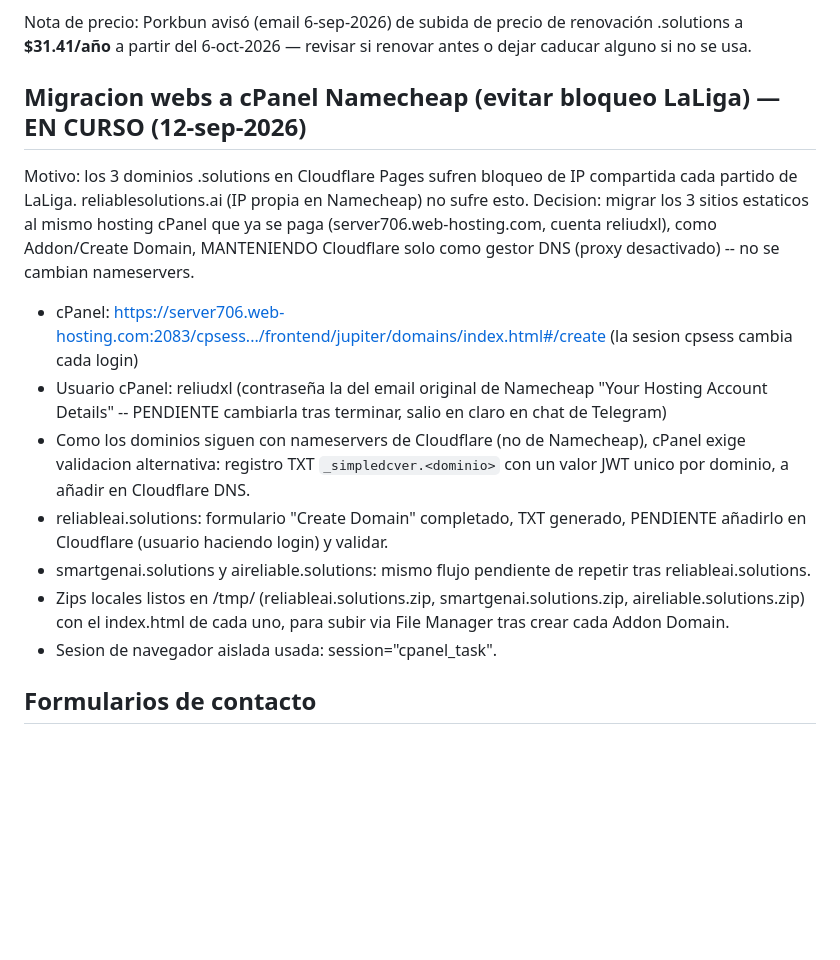
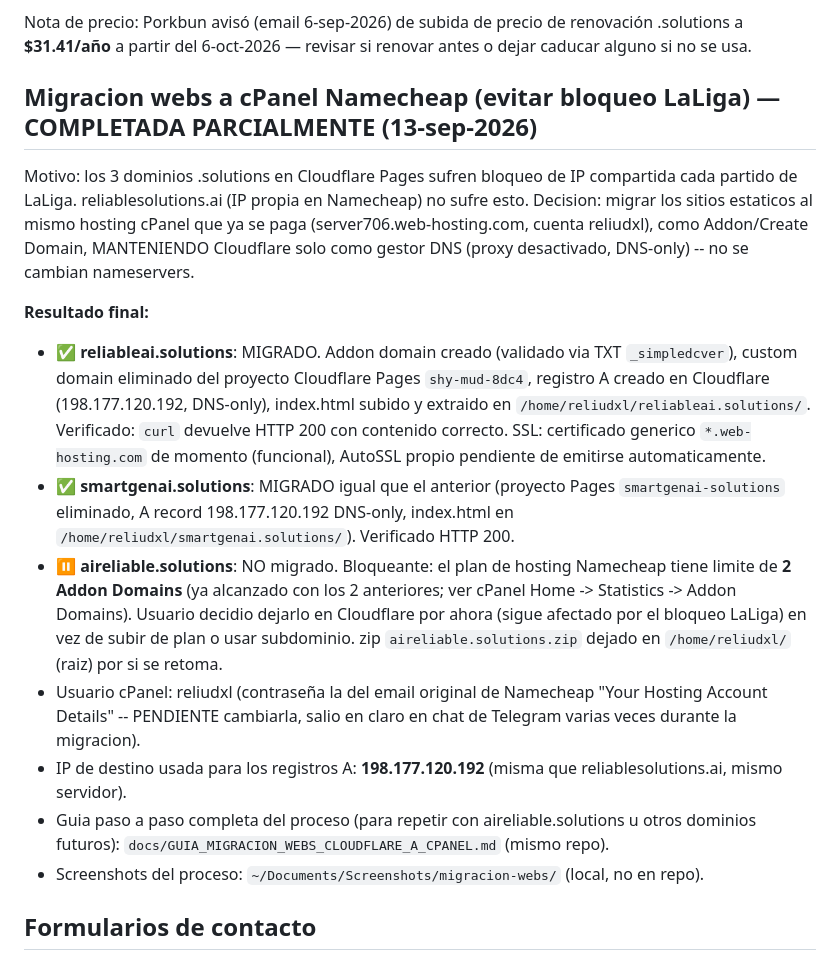
Before and after one commit to alucasr/reliable-ai-solutions, a Markdown page: docs/EMPRESA.md, the part around the change. Rendered like a GitHub page; blank space fills up the shorter version.

Commit message:
Doc: migracion webs completada (2/3) + guia paso a paso completa del proceso

```diff
--- a/docs/EMPRESA.md
+++ b/docs/EMPRESA.md
@@ -37,17 +37,18 @@ Tramite realizado antes de comprar los dominios, para verificar/reservar el nomb
 
 Nota de precio: Porkbun avisó (email 6-sep-2026) de subida de precio de renovación .solutions a **$31.41/año** a partir del 6-oct-2026 — revisar si renovar antes o dejar caducar alguno si no se usa.
 
-## Migracion webs a cPanel Namecheap (evitar bloqueo LaLiga) — EN CURSO (12-sep-2026)
+## Migracion webs a cPanel Namecheap (evitar bloqueo LaLiga) — COMPLETADA PARCIALMENTE (13-sep-2026)
 
-Motivo: los 3 dominios .solutions en Cloudflare Pages sufren bloqueo de IP compartida cada partido de LaLiga. reliablesolutions.ai (IP propia en Namecheap) no sufre esto. Decision: migrar los 3 sitios estaticos al mismo hosting cPanel que ya se paga (server706.web-hosting.com, cuenta reliudxl), como Addon/Create Domain, MANTENIENDO Cloudflare solo como gestor DNS (proxy desactivado) -- no se cambian nameservers.
+Motivo: los 3 dominios .solutions en Cloudflare Pages sufren bloqueo de IP compartida cada partido de LaLiga. reliablesolutions.ai (IP propia en Namecheap) no sufre esto. Decision: migrar los sitios estaticos al mismo hosting cPanel que ya se paga (server706.web-hosting.com, cuenta reliudxl), como Addon/Create Domain, MANTENIENDO Cloudflare solo como gestor DNS (proxy desactivado, DNS-only) -- no se cambian nameservers.
 
-- cPanel: https://server706.web-hosting.com:2083/cpsess.../frontend/jupiter/domains/index.html#/create (la sesion cpsess cambia cada login)
-- Usuario cPanel: reliudxl (contraseña la del email original de Namecheap "Your Hosting Account Details" -- PENDIENTE cambiarla tras terminar, salio en claro en chat de Telegram)
-- Como los dominios siguen con nameservers de Cloudflare (no de Namecheap), cPanel exige validacion alternativa: registro TXT `_simpledcver.<dominio>` con un valor JWT unico por dominio, a añadir en Cloudflare DNS.
-- reliableai.solutions: formulario "Create Domain" completado, TXT generado, PENDIENTE añadirlo en Cloudflare (usuario haciendo login) y validar.
-- smartgenai.solutions y aireliable.solutions: mismo flujo pendiente de repetir tras reliableai.solutions.
-- Zips locales listos en /tmp/ (reliableai.solutions.zip, smartgenai.solutions.zip, aireliable.solutions.zip) con el index.html de cada uno, para subir via File Manager tras crear cada Addon Domain.
-- Sesion de navegador aislada usada: session="cpanel_task".
+**Resultado final:**
+- ✅ **reliableai.solutions**: MIGRADO. Addon domain creado (validado via TXT `_simpledcver`), custom domain eliminado del proyecto Cloudflare Pages `shy-mud-8dc4`, registro A creado en Cloudflare (198.177.120.192, DNS-only), index.html subido y extraido en `/home/reliudxl/reliableai.solutions/`. Verificado: `curl` devuelve HTTP 200 con contenido correcto. SSL: certificado generico `*.web-hosting.com` de momento (funcional), AutoSSL propio pendiente de emitirse automaticamente.
+- ✅ **smartgenai.solutions**: MIGRADO igual que el anterior (proyecto Pages `smartgenai-solutions` eliminado, A record 198.177.120.192 DNS-only, index.html en `/home/reliudxl/smartgenai.solutions/`). Verificado HTTP 200.
+- ⏸️ **aireliable.solutions**: NO migrado. Bloqueante: el plan de hosting Namecheap tiene limite de **2 Addon Domains** (ya alcanzado con los 2 anteriores; ver cPanel Home -> Statistics -> Addon Domains). Usuario decidio dejarlo en Cloudflare por ahora (sigue afectado por el bloqueo LaLiga) en vez de subir de plan o usar subdominio. zip `aireliable.solutions.zip` dejado en `/home/reliudxl/` (raiz) por si se retoma.
+- Usuario cPanel: reliudxl (contraseña la del email original de Namecheap "Your Hosting Account Details" -- PENDIENTE cambiarla, salio en claro en chat de Telegram varias veces durante la migracion).
+- IP de destino usada para los registros A: **198.177.120.192** (misma que reliablesolutions.ai, mismo servidor).
+- Guia paso a paso completa del proceso (para repetir con aireliable.solutions u otros dominios futuros): `docs/GUIA_MIGRACION_WEBS_CLOUDFLARE_A_CPANEL.md` (mismo repo).
+- Screenshots del proceso: `~/Documents/Screenshots/migracion-webs/` (local, no en repo).
 
 ## Formularios de contacto
 Los 3 dominios de Cloudflare comparten el mismo endpoint hash de FormSubmit.co (`2c63d5b3755b7c7d0cbf6ee6e8c4d9ef`), pero **cada dominio requiere activación individual la primera vez que se envía desde él** (llega un email "Action Required: Activate FormSubmit").
```
Also changed, not shown: docs/GUIA_MIGRACION_WEBS_CLOUDFLARE_A_CPANEL.md (added, +112 -0 lines).
